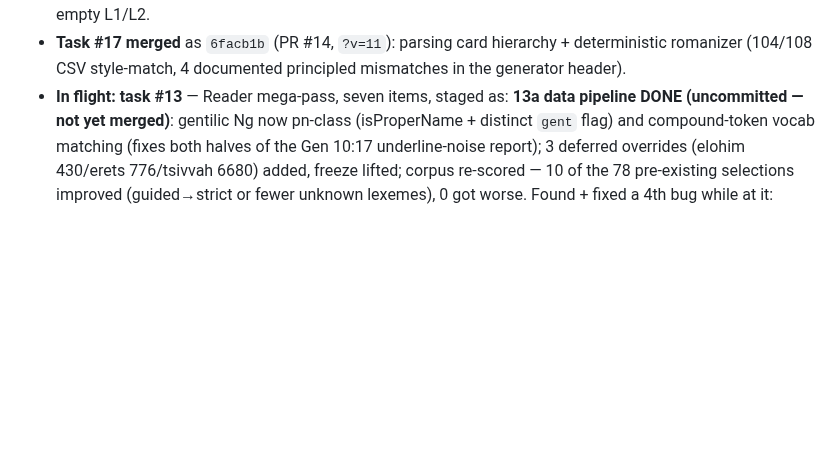
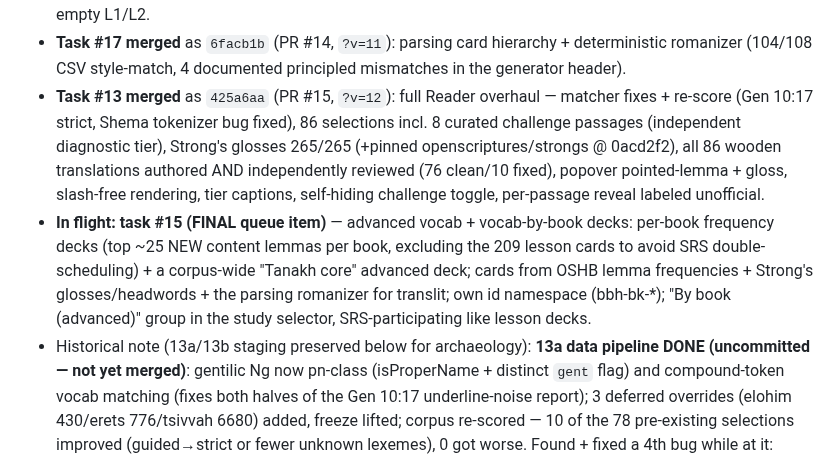
Before and after one commit to hutima/BBH_Study_Tool, a Markdown page: RESTORE.md, the part around the change. GitHub-like rendering; blank space fills up the shorter version.

Commit message:
RESTORE.md: task 13 merged; task 15 (final queue item) in flight
Co-Authored-By: Claude Fable 5 <noreply@anthropic.com>
Claude-Session: https://claude.ai/code/session_01FoG6fVc8EwNjDU1ffdrobm

```diff
--- a/RESTORE.md
+++ b/RESTORE.md
@@ -38,7 +38,23 @@
 - **Task #17 merged** as `6facb1b` (PR #14, `?v=11`): parsing card
   hierarchy + deterministic romanizer (104/108 CSV style-match, 4
   documented principled mismatches in the generator header).
-- **In flight: task #13** — Reader mega-pass, seven items, staged as:
+- **Task #13 merged** as `425a6aa` (PR #15, `?v=12`): full Reader
+  overhaul — matcher fixes + re-score (Gen 10:17 strict, Shema tokenizer
+  bug fixed), 86 selections incl. 8 curated challenge passages
+  (independent diagnostic tier), Strong's glosses 265/265 (+pinned
+  openscriptures/strongs @ 0acd2f2), all 86 wooden translations authored
+  AND independently reviewed (76 clean/10 fixed), popover pointed-lemma +
+  gloss, slash-free rendering, tier captions, self-hiding challenge
+  toggle, per-passage reveal labeled unofficial.
+- **In flight: task #15 (FINAL queue item)** — advanced vocab +
+  vocab-by-book decks: per-book frequency decks (top ~25 NEW content
+  lemmas per book, excluding the 209 lesson cards to avoid SRS
+  double-scheduling) + a corpus-wide "Tanakh core" advanced deck; cards
+  from OSHB lemma frequencies + Strong's glosses/headwords + the
+  parsing romanizer for translit; own id namespace (bbh-bk-*); "By book
+  (advanced)" group in the study selector, SRS-participating like lesson
+  decks.
+- Historical note (13a/13b staging preserved below for archaeology):
   **13a data pipeline DONE (uncommitted — not yet merged)**: gentilic Ng
   now pn-class (isProperName + distinct `gent` flag) and compound-token
   vocab matching (fixes both halves of the Gen 10:17 underline-noise
```
